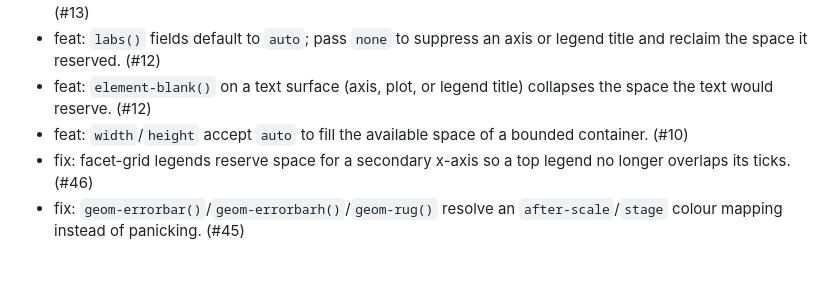
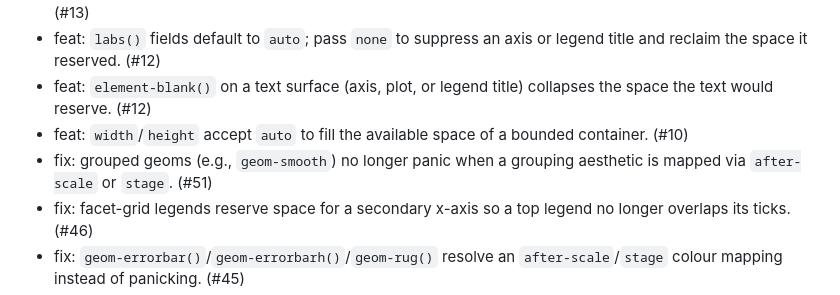
Before and after one commit to brainworkup/gribouille, a Markdown page: CHANGELOG.md, the part around the change. Drawn GitHub-style; blank space fills up the shorter version.

Commit message:
docs: changelog for grouped after-scale fix

```diff
--- a/CHANGELOG.md
+++ b/CHANGELOG.md
@@ -12,6 +12,7 @@
 - feat: `labs()` fields default to `auto`; pass `none` to suppress an axis or legend title and reclaim the space it reserved. (#12)
 - feat: `element-blank()` on a text surface (axis, plot, or legend title) collapses the space the text would reserve. (#12)
 - feat: `width`/`height` accept `auto` to fill the available space of a bounded container. (#10)
+- fix: grouped geoms (e.g., `geom-smooth`) no longer panic when a grouping aesthetic is mapped via `after-scale` or `stage`. (#51)
 - fix: facet-grid legends reserve space for a secondary x-axis so a top legend no longer overlaps its ticks. (#46)
 - fix: `geom-errorbar()`/`geom-errorbarh()`/`geom-rug()` resolve an `after-scale`/`stage` colour mapping instead of panicking. (#45)
 - fix: continuous legends fall back to computed breaks when every user-supplied break falls outside the domain. (#44)
```
